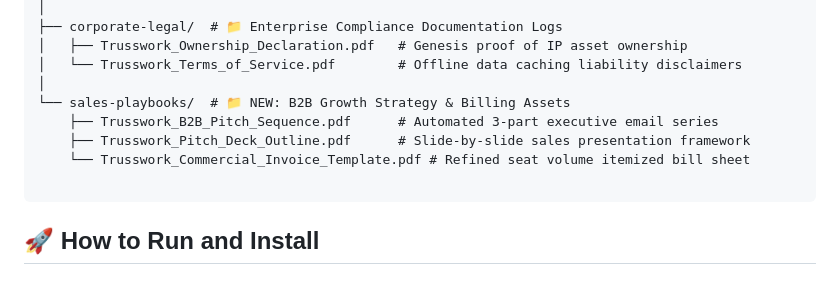
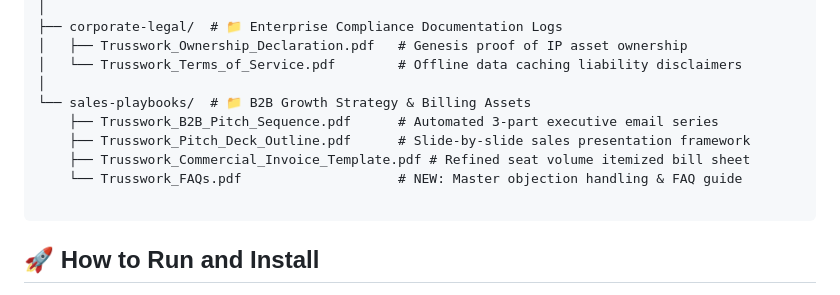
Before and after one commit to mmarrevillaga07-dev/trusswork-app, a Markdown page: README.md, the part around the change. Drawn GitHub-style.

Commit message:
Update README with new FAQ guide and clarifications
Added new FAQ guide to sales playbooks and updated README for clarity.

````diff
--- a/README.md
+++ b/README.md
@@ -37,10 +37,11 @@ trusswork-app/
 │   ├── Trusswork_Ownership_Declaration.pdf   # Genesis proof of IP asset ownership
 │   └── Trusswork_Terms_of_Service.pdf        # Offline data caching liability disclaimers
 │
-└── sales-playbooks/  # 📁 NEW: B2B Growth Strategy & Billing Assets
+└── sales-playbooks/  # 📁 B2B Growth Strategy & Billing Assets
     ├── Trusswork_B2B_Pitch_Sequence.pdf      # Automated 3-part executive email series
     ├── Trusswork_Pitch_Deck_Outline.pdf      # Slide-by-slide sales presentation framework
-    └── Trusswork_Commercial_Invoice_Template.pdf # Refined seat volume itemized bill sheet
+    ├── Trusswork_Commercial_Invoice_Template.pdf # Refined seat volume itemized bill sheet
+    └── Trusswork_FAQs.pdf                    # NEW: Master objection handling & FAQ guide
 
 ```
 
````
